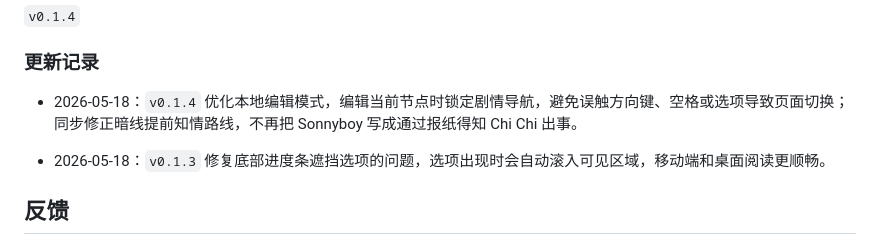
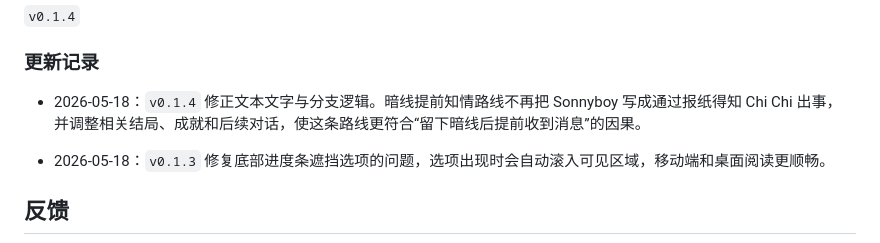
Before and after one commit to vickywhite1748-hue/SantaLucia, a Markdown page: README.md, the part around the change. Drawn GitHub-style.

Commit message:
Clarify v0.1.4 public release notes

```diff
--- a/README.md
+++ b/README.md
@@ -66,7 +66,7 @@ https://vickywhite1748-hue.github.io/SantaLucia/test/
 
 ### 更新记录
 
-- 2026-05-18：`v0.1.4` 优化本地编辑模式，编辑当前节点时锁定剧情导航，避免误触方向键、空格或选项导致页面切换；同步修正暗线提前知情路线，不再把 Sonnyboy 写成通过报纸得知 Chi Chi 出事。
+- 2026-05-18：`v0.1.4` 修正文本文字与分支逻辑。暗线提前知情路线不再把 Sonnyboy 写成通过报纸得知 Chi Chi 出事，并调整相关结局、成就和后续对话，使这条路线更符合“留下暗线后提前收到消息”的因果。
 
 - 2026-05-18：`v0.1.3` 修复底部进度条遮挡选项的问题，选项出现时会自动滚入可见区域，移动端和桌面阅读更顺畅。
 
```
